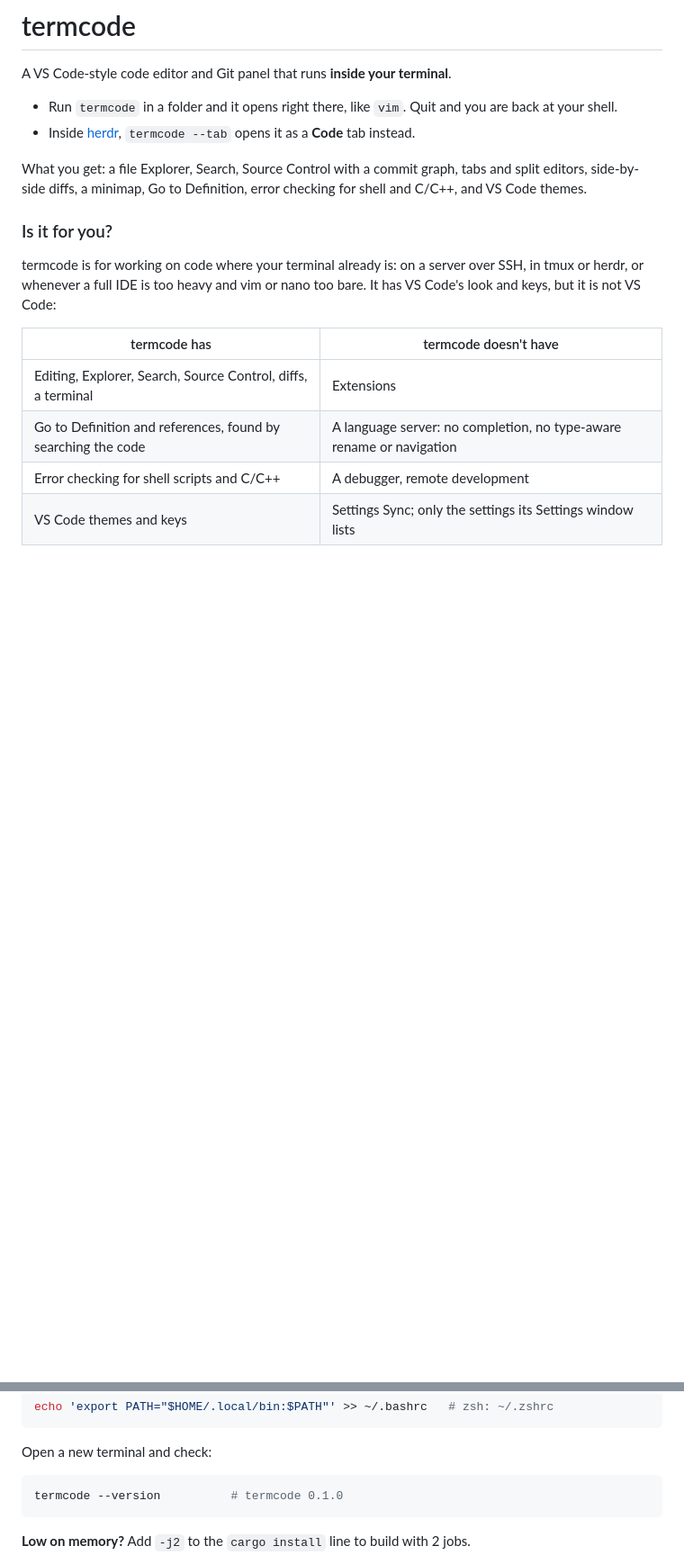
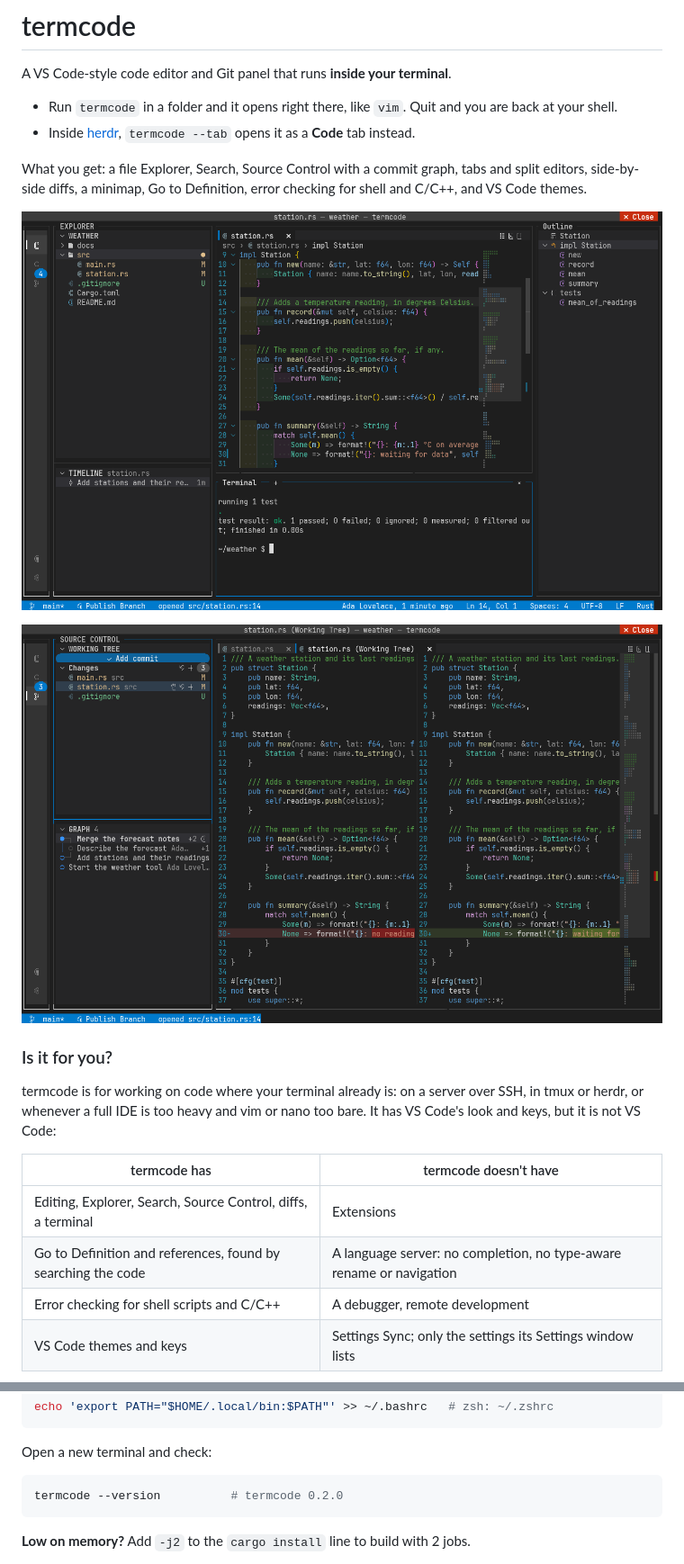
Before and after one commit to JonasAtelier/termcode, a Markdown page: README.md, 2 parts joined by grey strips. Shown at 90% size. Rendered like a GitHub page; pictures changed too: doc/screenshots/editor.png (added), doc/screenshots/git.png (added); blank space fills up the shorter version.

Commit message:
termcode 0.2.0
- Cargo.toml, herdr-plugin.toml -> 0.2.0;
  CHANGELOG dated 2026-11-16
- README: two screenshots of a demo repo
- release: the screenshots go to
  termcode-releases with its README

````diff
--- a/README.md
+++ b/README.md
@@ -8,6 +8,10 @@ A VS Code-style code editor and Git panel that runs **inside your terminal**.
 What you get: a file Explorer, Search, Source Control with a commit graph, tabs and split
 editors, side-by-side diffs, a minimap, Go to Definition, error checking for shell and
 C/C++, and VS Code themes.
+
+![The editor with the Explorer, the Outline and a terminal running cargo test](doc/screenshots/editor.png)
+
+![Source Control: changes, the commit graph and a side-by-side diff](doc/screenshots/git.png)
 
 ### Is it for you?
 
@@ -161,7 +165,7 @@ echo 'export PATH="$HOME/.local/bin:$PATH"' >> ~/.bashrc   # zsh: ~/.zshrc
 Open a new terminal and check:
 
 ```sh
-termcode --version          # termcode 0.1.0
+termcode --version          # termcode 0.2.0
 ```
 
 **Low on memory?** Add `-j2` to the `cargo install` line to build with 2 jobs.
````
Also changed, not shown: CHANGELOG.md (+1 -1 lines), 4 other files.
